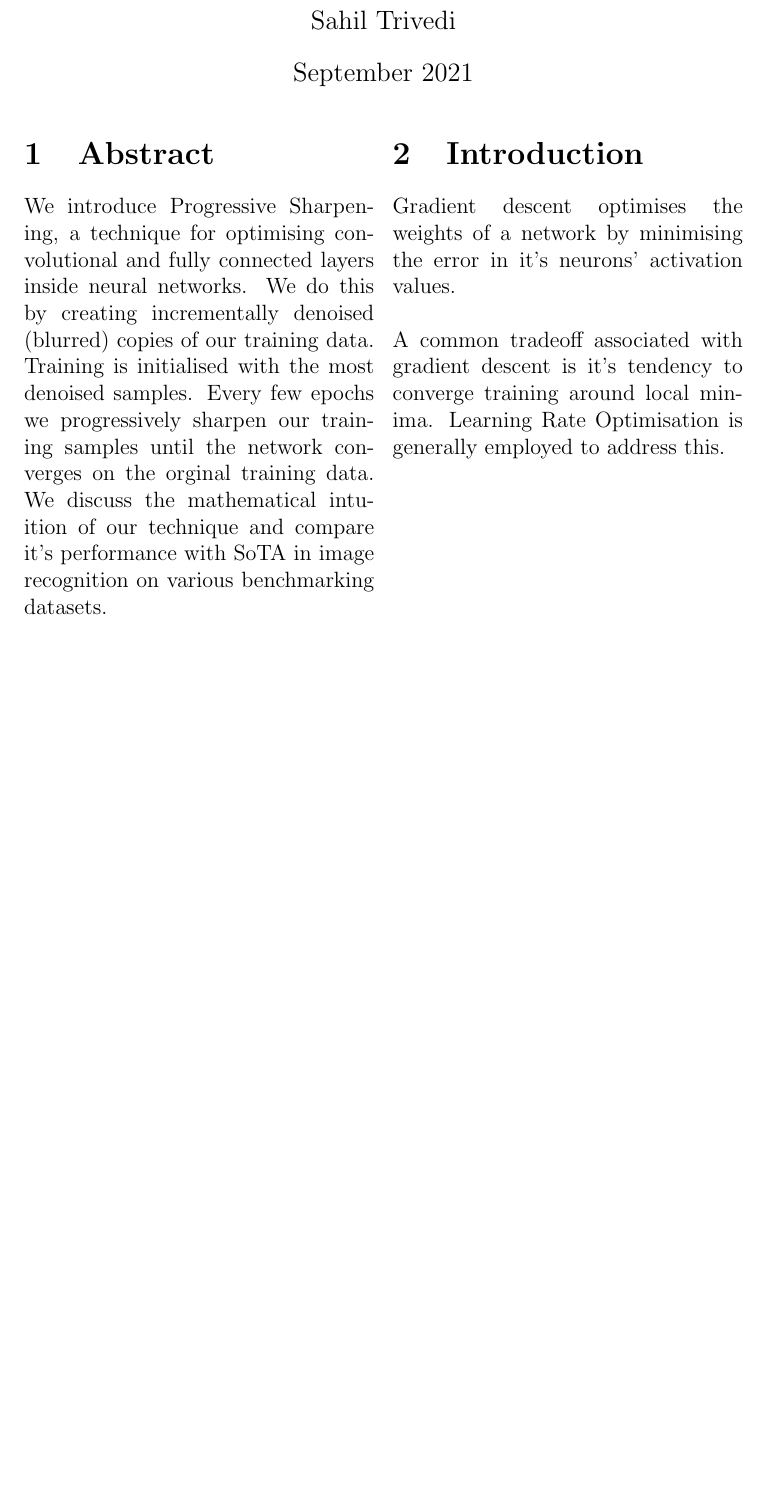
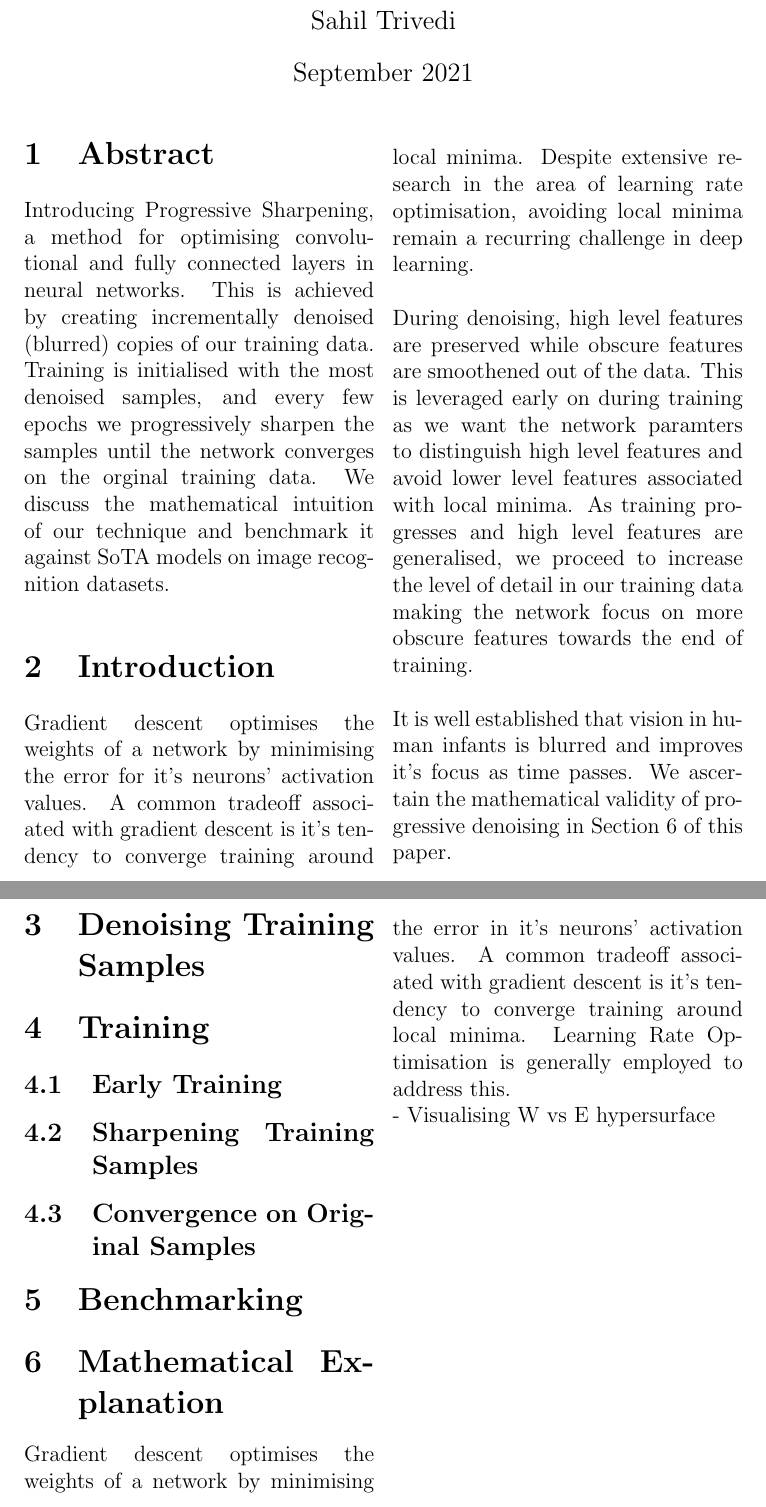
Before and after one commit to sahil3Vedi/Incremental-Optimisation-CNNs, a LaTeX document (document.tex): part of the page before the commit and two parts of pages 1 and 2 of 2 after it, the two joined at a grey line, cut so that both start at the same text, the shorter picture padded with empty space. Compiled offline with pdfLaTeX.

Commit message:
completed introduction

```diff
--- a/document.tex
+++ b/document.tex
@@ -14,15 +14,33 @@
 
 	\begin{multicols}{2}
 		\section{Abstract}
-		We introduce Progressive Sharpening, a technique for optimising convolutional and fully connected layers inside neural networks. We do this by creating incrementally denoised (blurred) copies of our training data. Training is initialised with the most denoised samples. Every few epochs we progressively sharpen our training samples until the network converges on the orginal training data. We discuss the mathematical intuition of our technique and compare it's performance with SoTA in image recognition on various benchmarking datasets.
-
-
-		\columnbreak
+		Introducing Progressive Sharpening, a method for optimising convolutional and fully connected layers in neural networks. This is achieved by creating incrementally denoised (blurred) copies of our training data. Training is initialised with the most denoised samples, and every few epochs we progressively sharpen the samples until the network converges on the orginal training data. We discuss the mathematical intuition of our technique and benchmark it against SoTA models on image recognition datasets.
 
 		\section{Introduction}
-		Gradient descent optimises the weights of a network by minimising the error in it's neurons' activation values.
+		Gradient descent optimises the weights of a network by minimising the error for it's neurons' activation values. A common tradeoff associated with gradient descent is it's tendency to converge training around local minima. Despite extensive research in the area of learning rate optimisation, avoiding local minima remain a recurring challenge in deep learning.
 		\\\\
-		A common tradeoff associated with gradient descent is it's tendency to converge training around local minima. Learning Rate Optimisation is generally employed to address this.
+		During denoising, high level features are preserved while obscure features are smoothened out of the data. This is leveraged early on during training as we want the network paramters to distinguish high level features and avoid lower level features associated with local minima. As training progresses and high level features are generalised, we proceed to increase the level of detail in our training data making the network focus on more obscure features towards the end of training.
+		\\\\
+		It is well established that vision in human infants is blurred and improves it's focus as time passes. We ascertain the mathematical validity of progressive denoising in Section 6 of this paper.
+
+		\section{Denoising Training Samples}
+
+		\section{Training}
+			\subsection{Early Training}
+			\subsection{Sharpening Training Samples}
+			\subsection{Convergence on Original Samples}
+
+		\section{Benchmarking}
+
+		\section{Mathematical Explanation}
+		Gradient descent optimises the weights of a network by minimising the error in it's neurons' activation values. A common tradeoff associated with gradient descent is it's tendency to converge training around local minima. Learning Rate Optimisation is generally employed to address this.
+		\\
+		- Visualising W vs E hypersurface
+
+	\end{multicols}
+
+	\begin{multicols}{2}
+
 	\end{multicols}
 
 
```
Also changed, not shown: document.pdf, 3 other files.
